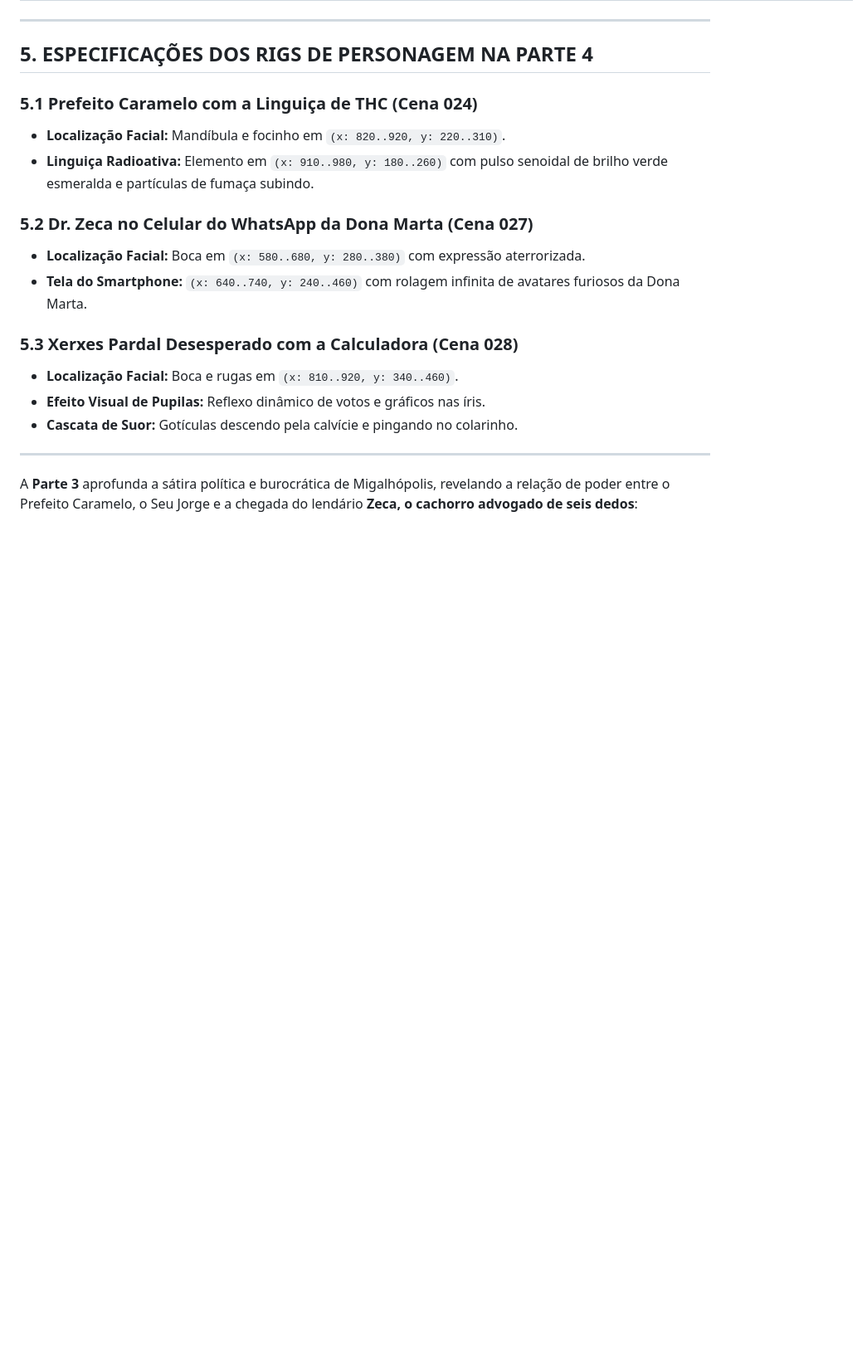
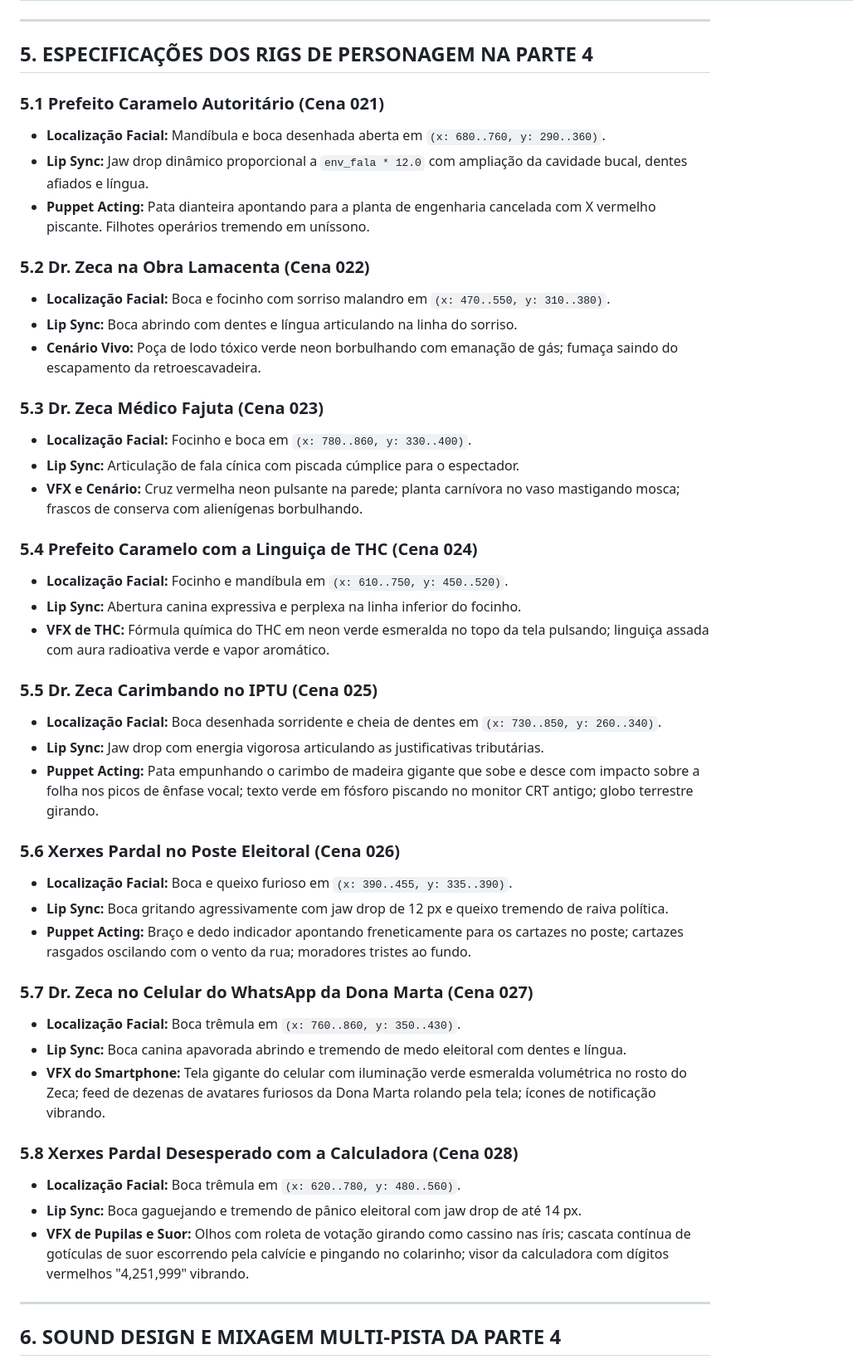
Before and after one commit to berger33/migalhopolis, a Markdown page: RELATORIO_PRODUCAO_CURTA_RICK_AND_MORTY.md, the part around one of its changes. Shown at 83% size. GitHub-like rendering; blank space fills up the shorter version.

Commit message:
docs: detalha especificacao tecnica e plano de atuacao da Parte 4 (cenas 021 a 028)
Co-authored-by: arena-agent <297053741+arena-agent@users.noreply.github.com>

```diff
--- a/RELATORIO_PRODUCAO_CURTA_RICK_AND_MORTY.md
+++ b/RELATORIO_PRODUCAO_CURTA_RICK_AND_MORTY.md
@@ -118,20 +118,47 @@ A **Parte 4** é o núcleo cômico e jurídico-eleitoral do episódio, onde Cara
 
 ## 5. ESPECIFICAÇÕES DOS RIGS DE PERSONAGEM NA PARTE 4
 
-### 5.1 Prefeito Caramelo com a Linguiça de THC (Cena 024)
-- **Localização Facial:** Mandíbula e focinho em `(x: 820..920, y: 220..310)`.
-- **Linguiça Radioativa:** Elemento em `(x: 910..980, y: 180..260)` com pulso senoidal de brilho verde esmeralda e partículas de fumaça subindo.
+### 5.1 Prefeito Caramelo Autoritário (Cena 021)
+- **Localização Facial:** Mandíbula e boca desenhada aberta em `(x: 680..760, y: 290..360)`.
+- **Lip Sync:** Jaw drop dinâmico proporcional a `env_fala * 12.0` com ampliação da cavidade bucal, dentes afiados e língua.
+- **Puppet Acting:** Pata dianteira apontando para a planta de engenharia cancelada com X vermelho piscante. Filhotes operários tremendo em uníssono.
 
-### 5.2 Dr. Zeca no Celular do WhatsApp da Dona Marta (Cena 027)
-- **Localização Facial:** Boca em `(x: 580..680, y: 280..380)` com expressão aterrorizada.
-- **Tela do Smartphone:** `(x: 640..740, y: 240..460)` com rolagem infinita de avatares furiosos da Dona Marta.
+### 5.2 Dr. Zeca na Obra Lamacenta (Cena 022)
+- **Localização Facial:** Boca e focinho com sorriso malandro em `(x: 470..550, y: 310..380)`.
+- **Lip Sync:** Boca abrindo com dentes e língua articulando na linha do sorriso.
+- **Cenário Vivo:** Poça de lodo tóxico verde neon borbulhando com emanação de gás; fumaça saindo do escapamento da retroescavadeira.
 
-### 5.3 Xerxes Pardal Desesperado com a Calculadora (Cena 028)
-- **Localização Facial:** Boca e rugas em `(x: 810..920, y: 340..460)`.
-- **Efeito Visual de Pupilas:** Reflexo dinâmico de votos e gráficos nas íris.
-- **Cascata de Suor:** Gotículas descendo pela calvície e pingando no colarinho.
+### 5.3 Dr. Zeca Médico Fajuta (Cena 023)
+- **Localização Facial:** Focinho e boca em `(x: 780..860, y: 330..400)`.
+- **Lip Sync:** Articulação de fala cínica com piscada cúmplice para o espectador.
+- **VFX e Cenário:** Cruz vermelha neon pulsante na parede; planta carnívora no vaso mastigando mosca; frascos de conserva com alienígenas borbulhando.
+
+### 5.4 Prefeito Caramelo com a Linguiça de THC (Cena 024)
+- **Localização Facial:** Focinho e mandíbula em `(x: 610..750, y: 450..520)`.
+- **Lip Sync:** Abertura canina expressiva e perplexa na linha inferior do focinho.
+- **VFX de THC:** Fórmula química do THC em neon verde esmeralda no topo da tela pulsando; linguiça assada com aura radioativa verde e vapor aromático.
+
+### 5.5 Dr. Zeca Carimbando no IPTU (Cena 025)
+- **Localização Facial:** Boca desenhada sorridente e cheia de dentes em `(x: 730..850, y: 260..340)`.
+- **Lip Sync:** Jaw drop com energia vigorosa articulando as justificativas tributárias.
+- **Puppet Acting:** Pata empunhando o carimbo de madeira gigante que sobe e desce com impacto sobre a folha nos picos de ênfase vocal; texto verde em fósforo piscando no monitor CRT antigo; globo terrestre girando.
+
+### 5.6 Xerxes Pardal no Poste Eleitoral (Cena 026)
+- **Localização Facial:** Boca e queixo furioso em `(x: 390..455, y: 335..390)`.
+- **Lip Sync:** Boca gritando agressivamente com jaw drop de 12 px e queixo tremendo de raiva política.
+- **Puppet Acting:** Braço e dedo indicador apontando freneticamente para os cartazes no poste; cartazes rasgados oscilando com o vento da rua; moradores tristes ao fundo.
+
+### 5.7 Dr. Zeca no Celular do WhatsApp da Dona Marta (Cena 027)
+- **Localização Facial:** Boca trêmula em `(x: 760..860, y: 350..430)`.
+- **Lip Sync:** Boca canina apavorada abrindo e tremendo de medo eleitoral com dentes e língua.
+- **VFX do Smartphone:** Tela gigante do celular com iluminação verde esmeralda volumétrica no rosto do Zeca; feed de dezenas de avatares furiosos da Dona Marta rolando pela tela; ícones de notificação vibrando.
+
+### 5.8 Xerxes Pardal Desesperado com a Calculadora (Cena 028)
+- **Localização Facial:** Boca trêmula em `(x: 620..780, y: 480..560)`.
+- **Lip Sync:** Boca gaguejando e tremendo de pânico eleitoral com jaw drop de até 14 px.
+- **VFX de Pupilas e Suor:** Olhos com roleta de votação girando como cassino nas íris; cascata contínua de gotículas de suor escorrendo pela calvície e pingando no colarinho; visor da calculadora com dígitos vermelhos "4,251,999" vibrando.
 
 ---
 
-A **Parte 3** aprofunda a sátira política e burocrática de Migalhópolis, revelando a relação de poder entre o Prefeito Caramelo, o Seu Jorge e a chegada do lendário **Zeca, o cachorro advogado de seis dedos**:
+## 6. SOUND DESIGN E MIXAGEM MULTI-PISTA DA PARTE 4
 
```
Also changed, not shown: other parts of RELATORIO_PRODUCAO_CURTA_RICK_AND_MORTY.md (+13 -45 lines).
